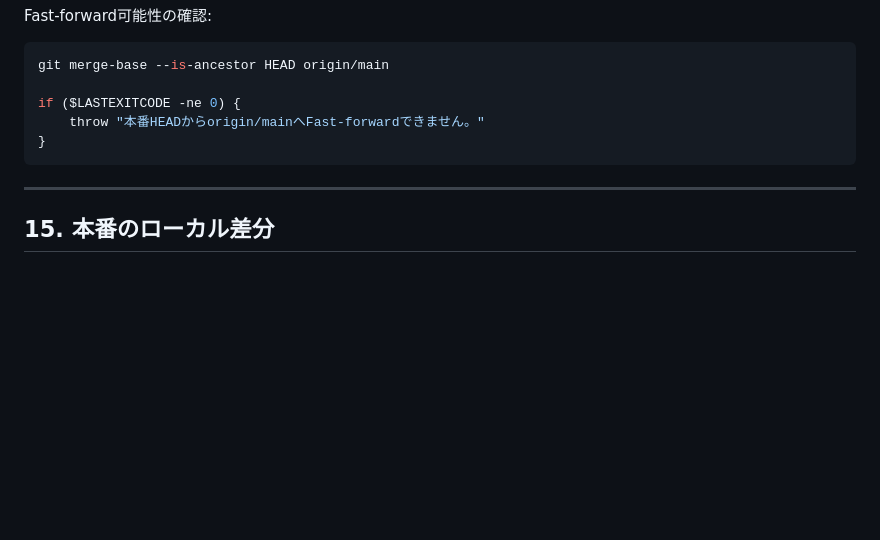
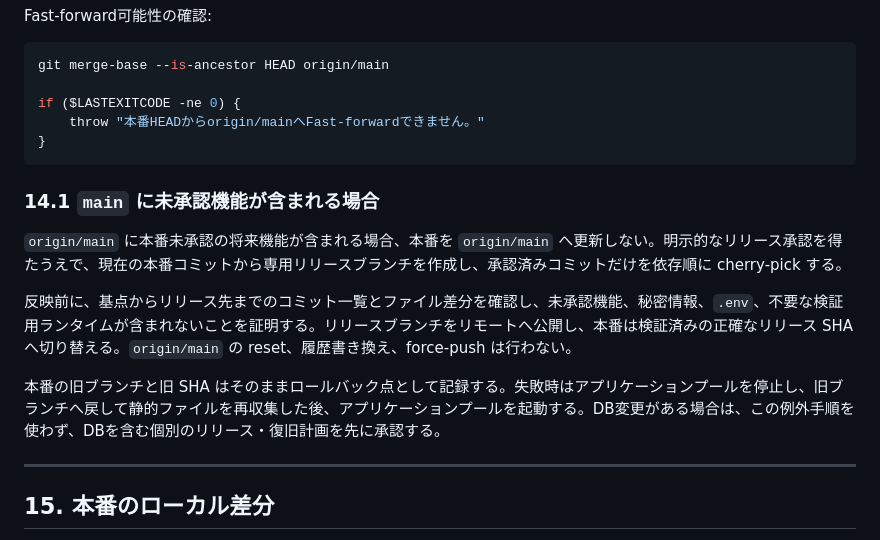
Before and after one commit to usoguishokki/my-django-app, a Markdown page: docs/開発・本番運用ルール（更新版）.md, the part around the change. Rendered like a GitHub page; blank space fills up the shorter version.

Commit message:
Document safe production release branching

````diff
--- a/docs/開発・本番運用ルール（更新版）.md
+++ b/docs/開発・本番運用ルール（更新版）.md
@@ -699,6 +699,14 @@ if ($LASTEXITCODE -ne 0) {
 }
 ```
 
+### 14.1 `main` に未承認機能が含まれる場合
+
+`origin/main` に本番未承認の将来機能が含まれる場合、本番を `origin/main` へ更新しない。明示的なリリース承認を得たうえで、現在の本番コミットから専用リリースブランチを作成し、承認済みコミットだけを依存順に cherry-pick する。
+
+反映前に、基点からリリース先までのコミット一覧とファイル差分を確認し、未承認機能、秘密情報、`.env`、不要な検証用ランタイムが含まれないことを証明する。リリースブランチをリモートへ公開し、本番は検証済みの正確なリリース SHA へ切り替える。`origin/main` の reset、履歴書き換え、force-push は行わない。
+
+本番の旧ブランチと旧 SHA はそのままロールバック点として記録する。失敗時はアプリケーションプールを停止し、旧ブランチへ戻して静的ファイルを再収集した後、アプリケーションプールを起動する。DB変更がある場合は、この例外手順を使わず、DBを含む個別のリリース・復旧計画を先に承認する。
+
 ---
 
 ## 15. 本番のローカル差分
````
